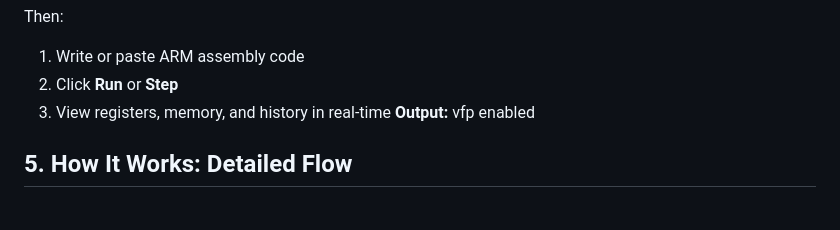
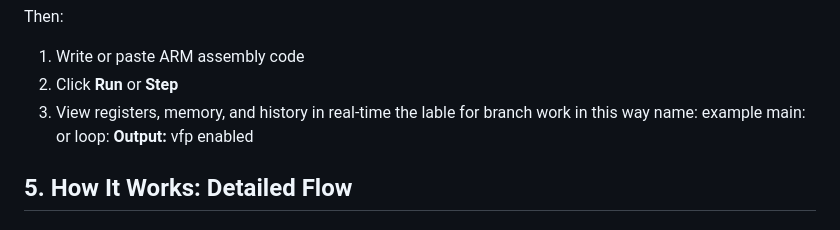
Before and after one commit to amgelo00/ARMulator-unicorn-V2, a Markdown page: README.md, the part around the change. Drawn GitHub-style.

Commit message:
Update README with branch label examples
Add example labels for branch work in README.

```diff
--- a/README.md
+++ b/README.md
@@ -289,6 +289,9 @@ Then:
 1. Write or paste ARM assembly code
 2. Click **Run** or **Step**
 3. View registers, memory, and history in real-time
+   the lable for branch work in this way name:
+   example
+   main: or loop:
 **Output:**
 vfp enabled
 
```
